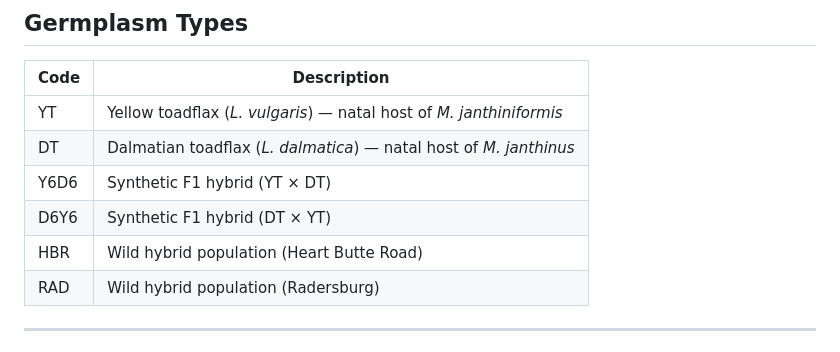
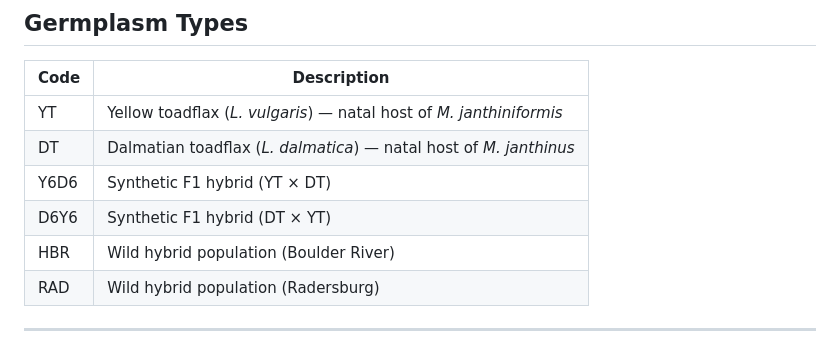
Before and after one commit to jstrand894/toadflax_hybrids_2026, a Markdown page: README.md, the part around the change. Drawn GitHub-style.

Commit message:
Update HBR description in README.md

```diff
--- a/README.md
+++ b/README.md
@@ -26,7 +26,7 @@ This project integrates three experimental approaches across six toadflax germpl
 | DT | Dalmatian toadflax (*L. dalmatica*) — natal host of *M. janthinus* |
 | Y6D6 | Synthetic F1 hybrid (YT × DT) |
 | D6Y6 | Synthetic F1 hybrid (DT × YT) |
-| HBR | Wild hybrid population (Heart Butte Road) |
+| HBR | Wild hybrid population (Boulder River) |
 | RAD | Wild hybrid population (Radersburg) |
 
 ---
```
